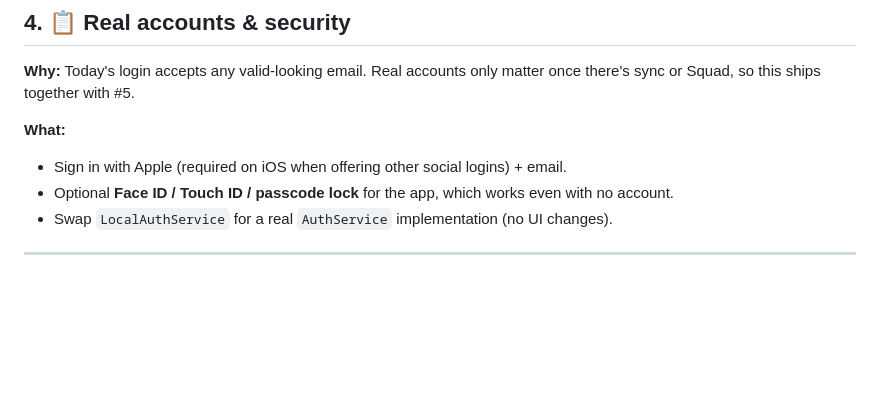
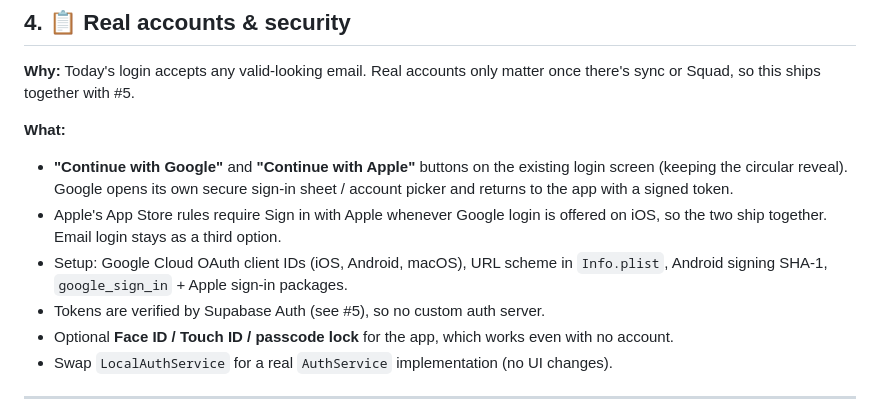
Before and after one commit to Kriyansh-shah/runway, a Markdown page: ROADMAP.md, the part around the change. Drawn GitHub-style; blank space fills up the shorter version.

```diff
--- a/ROADMAP.md
+++ b/ROADMAP.md
@@ -96,7 +96,14 @@ can delete a term or everything at any time.
 there's sync or Squad, so this ships together with #5.
 
 **What:**
-- Sign in with Apple (required on iOS when offering other social logins) + email.
+- **"Continue with Google"** and **"Continue with Apple"** buttons on the existing
+  login screen (keeping the circular reveal). Google opens its own secure sign-in
+  sheet / account picker and returns to the app with a signed token.
+- Apple's App Store rules require Sign in with Apple whenever Google login is offered
+  on iOS, so the two ship together. Email login stays as a third option.
+- Setup: Google Cloud OAuth client IDs (iOS, Android, macOS), URL scheme in
+  `Info.plist`, Android signing SHA-1, `google_sign_in` + Apple sign-in packages.
+- Tokens are verified by Supabase Auth (see #5), so no custom auth server.
 - Optional **Face ID / Touch ID / passcode lock** for the app, which works even with no account.
 - Swap `LocalAuthService` for a real `AuthService` implementation (no UI changes).
 
```
Also changed, not shown: README.md (+1 -1 lines).
